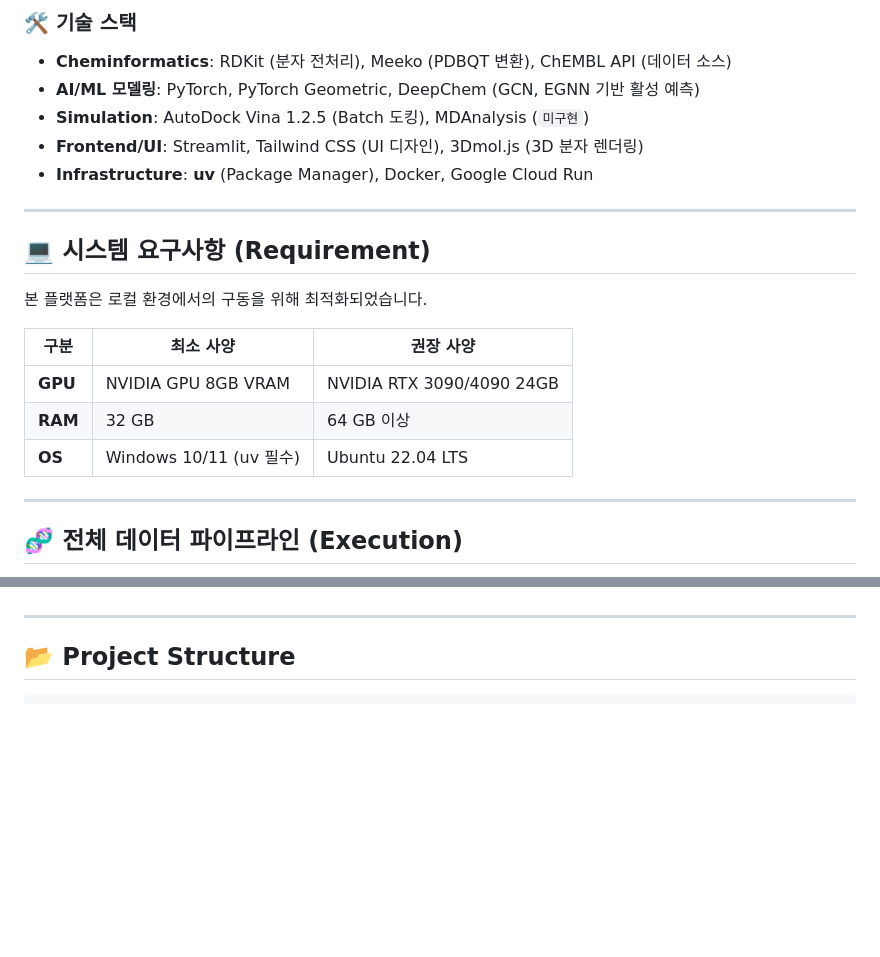
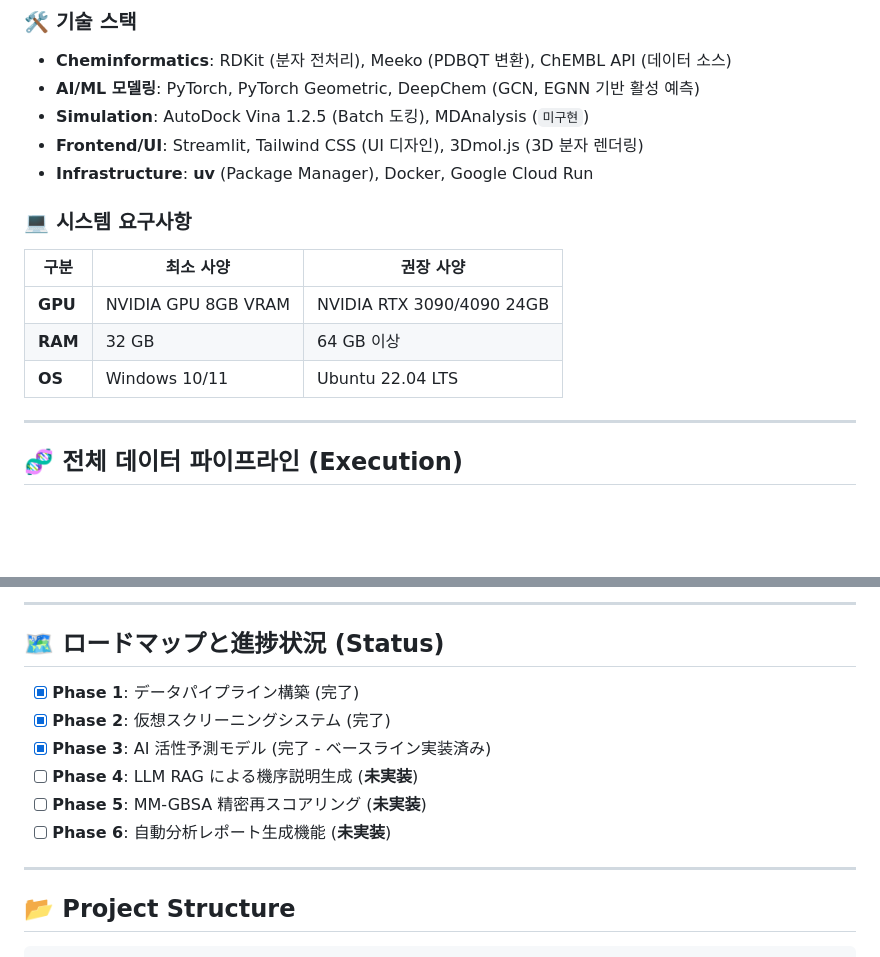
Before and after one commit to danjjak-ai/alphafold-drug-platform, a Markdown page: README.md, 2 parts joined by grey strips. GitHub-like rendering; blank space fills up the shorter version.

```diff
--- a/README.md
+++ b/README.md
@@ -46,16 +46,12 @@
 - **Frontend/UI**: Streamlit, Tailwind CSS (UI 디자인), 3Dmol.js (3D 분자 렌더링)
 - **Infrastructure**: **uv** (Package Manager), Docker, Google Cloud Run
 
----
-
-## 💻 시스템 요구사항 (Requirement)
-본 플랫폼은 로컬 환경에서의 구동을 위해 최적화되었습니다.
-
+### 💻 시스템 요구사항
 | 구분 | 최소 사양 | 권장 사양 |
 |---|---|---|
 | **GPU** | NVIDIA GPU 8GB VRAM | NVIDIA RTX 3090/4090 24GB |
 | **RAM** | 32 GB | 64 GB 이상 |
-| **OS** | Windows 10/11 (uv 필수) | Ubuntu 22.04 LTS |
+| **OS** | Windows 10/11 | Ubuntu 22.04 LTS |
 
 ---
 
@@ -147,3 +184,12 @@ start_dashboard.bat
+---
+
+## 🗺️ ロードマップと進捗状況 (Status)
+- [x] **Phase 1**: データパイプライン構築 (完了)
+- [x] **Phase 2**: 仮想スクリーニングシステム (完了)
+- [x] **Phase 3**: AI 活性予測モデル (完了 - ベースライン実装済み)
+- [ ] **Phase 4**: LLM RAG による機序説明生成 (**未実装**)
+- [ ] **Phase 5**: MM-GBSA 精密再スコアリング (**未実装**)
+- [ ] **Phase 6**: 自動分析レポート生成機能 (**未実装**)
 
 ---
 
```
Also changed, not shown: other parts of README.md (+84 -43 lines).
